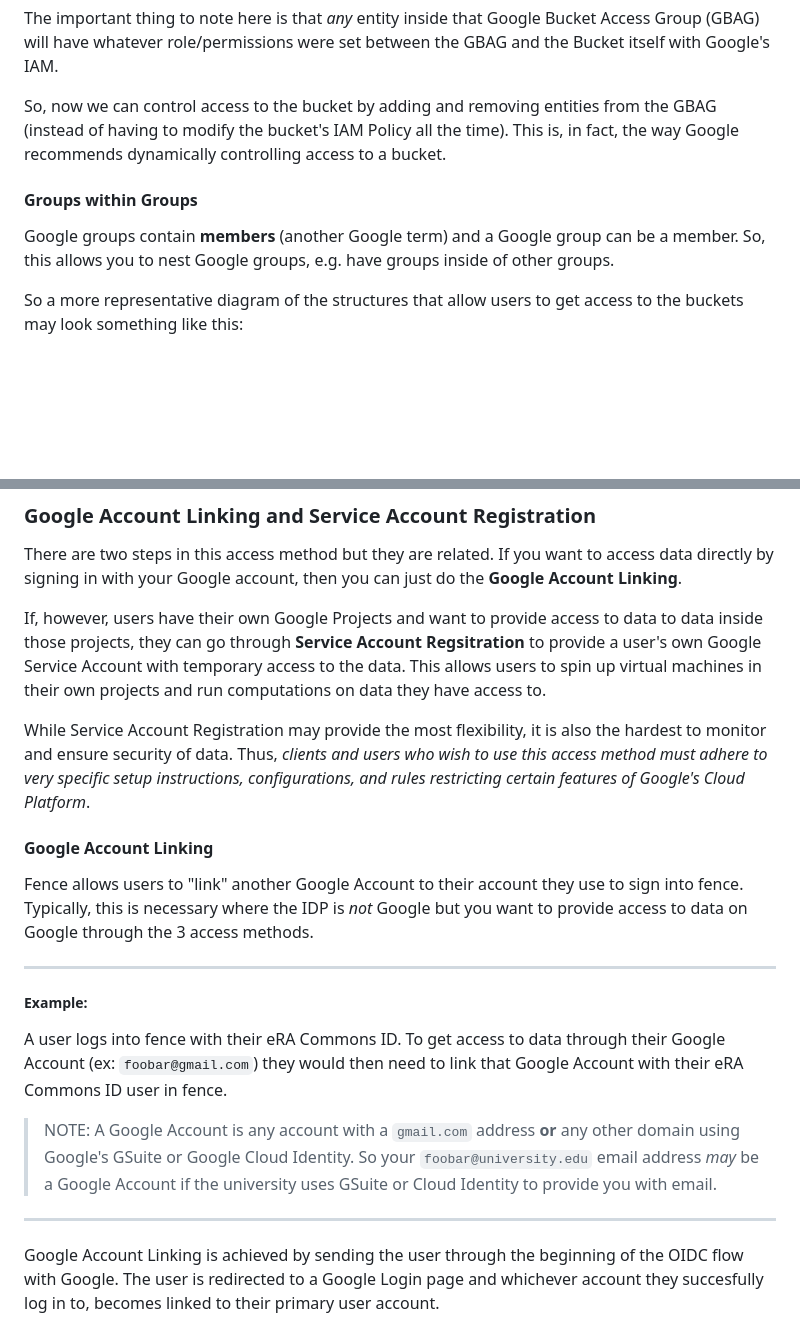
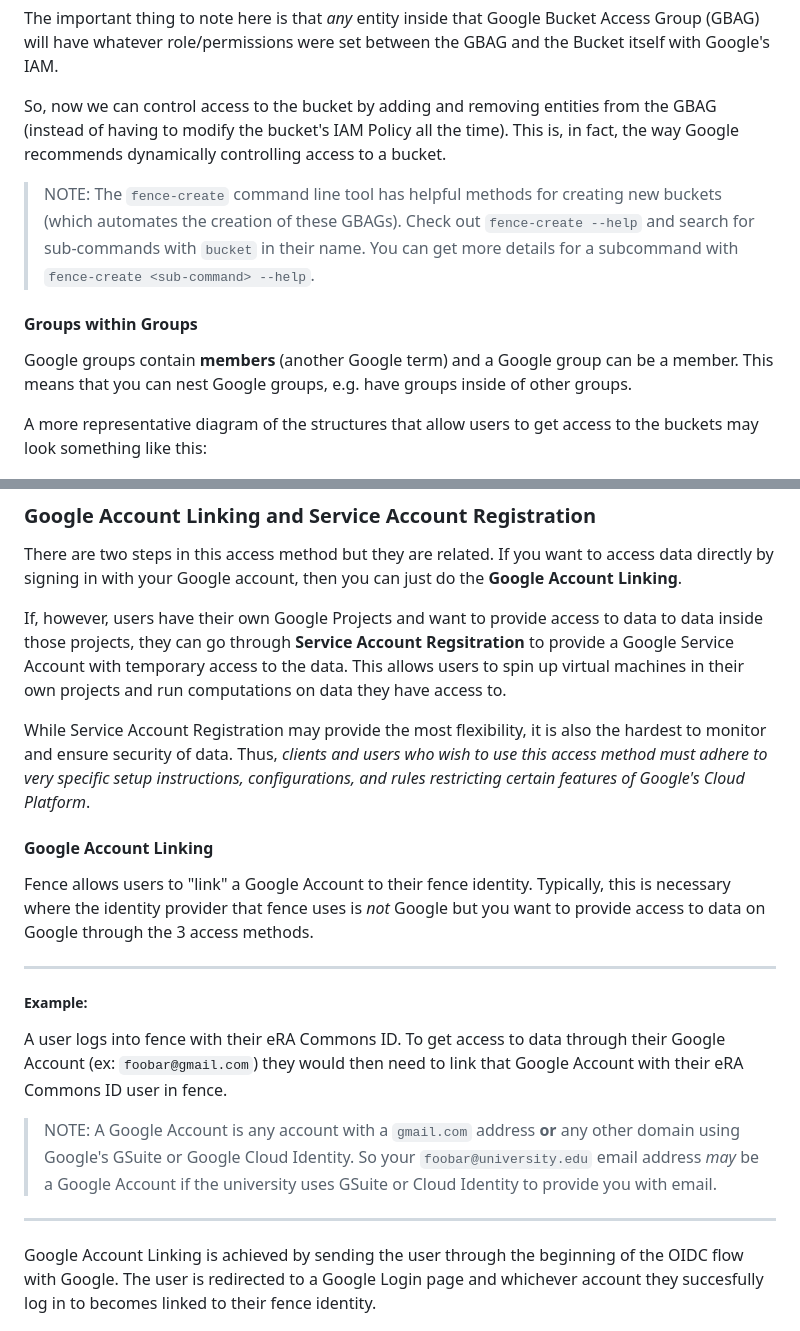
Before and after one commit to uc-cdis/fence, a Markdown page: docs/google_architecture.md, 2 parts joined by grey strips. Drawn GitHub-style; blank space fills up the shorter version.

```diff
--- a/docs/google_architecture.md
+++ b/docs/google_architecture.md
@@ -33,11 +33,13 @@ The important thing to note here is that *any* entity inside that Google Bucket
 
 So, now we can control access to the bucket by adding and removing entities from the GBAG (instead of having to modify the bucket's IAM Policy all the time). This is, in fact, the way Google recommends dynamically controlling access to a bucket.
 
+> NOTE: The `fence-create` command line tool has helpful methods for creating new buckets (which automates the creation of these GBAGs). Check out `fence-create --help` and search for sub-commands with `bucket` in their name. You can get more details for a subcommand with `fence-create <sub-command> --help`.
+
 #### Groups within Groups
 
-Google groups contain **members** (another Google term) and a Google group can be a member. So, this allows you to nest Google groups, e.g. have groups inside of other groups.
+Google groups contain **members** (another Google term) and a Google group can be a member. This means that you can nest Google groups, e.g. have groups inside of other groups.
 
-So a more representative diagram of the structures that allow users to get access to the buckets may look something like this:
+A more representative diagram of the structures that allow users to get access to the buckets may look something like this:
 
 ![Representative Google Access Architecture](images/rep_g_architecture.png)
 
@@ -77,13 +81,13 @@ Each Client Service Account is a member in the User's Proxy Group, meaning it ha
 
 There are two steps in this access method but they are related. If you want to access data directly by signing in with your Google account, then you can just do the **Google Account Linking**.
 
-If, however, users have their own Google Projects and want to provide access to data to data inside those projects, they can go through **Service Account Regsitration** to provide a user's own Google Service Account with temporary access to the data. This allows users to spin up virtual machines in their own projects and run computations on data they have access to.
+If, however, users have their own Google Projects and want to provide access to data to data inside those projects, they can go through **Service Account Regsitration** to provide a Google Service Account with temporary access to the data. This allows users to spin up virtual machines in their own projects and run computations on data they have access to.
 
 While Service Account Registration may provide the most flexibility, it is also the hardest to monitor and ensure security of data. Thus, *clients and users who wish to use this access method must adhere to very specific setup instructions, configurations, and rules restricting certain features of Google's Cloud Platform*.
 
 #### Google Account Linking
 
-Fence allows users to "link" another Google Account to their account they use to sign into fence. Typically, this is necessary where the IDP is *not* Google but you want to provide access to data on Google through the 3 access methods.
+Fence allows users to "link" a Google Account to their fence identity. Typically, this is necessary where the identity provider that fence uses is *not* Google but you want to provide access to data on Google through the 3 access methods.
 
 ---
 
@@ -95,7 +99,7 @@ A user logs into fence with their eRA Commons ID. To get access to data through
 
 ---
 
-Google Account Linking is achieved by sending the user through the beginning of the OIDC flow with Google. The user is redirected to a Google Login page and whichever account they succesfully log in to, becomes linked to their primary user account.
+Google Account Linking is achieved by sending the user through the beginning of the OIDC flow with Google. The user is redirected to a Google Login page and whichever account they succesfully log in to becomes linked to their fence identity.
 
 ![Google Account Linking](images/g_accnt_link.png)
 
```
Also changed, not shown: other parts of docs/google_architecture.md (+10 -6 lines), docs/images/sa_invalid_reg.png, docs/images/sa_reg.png.
